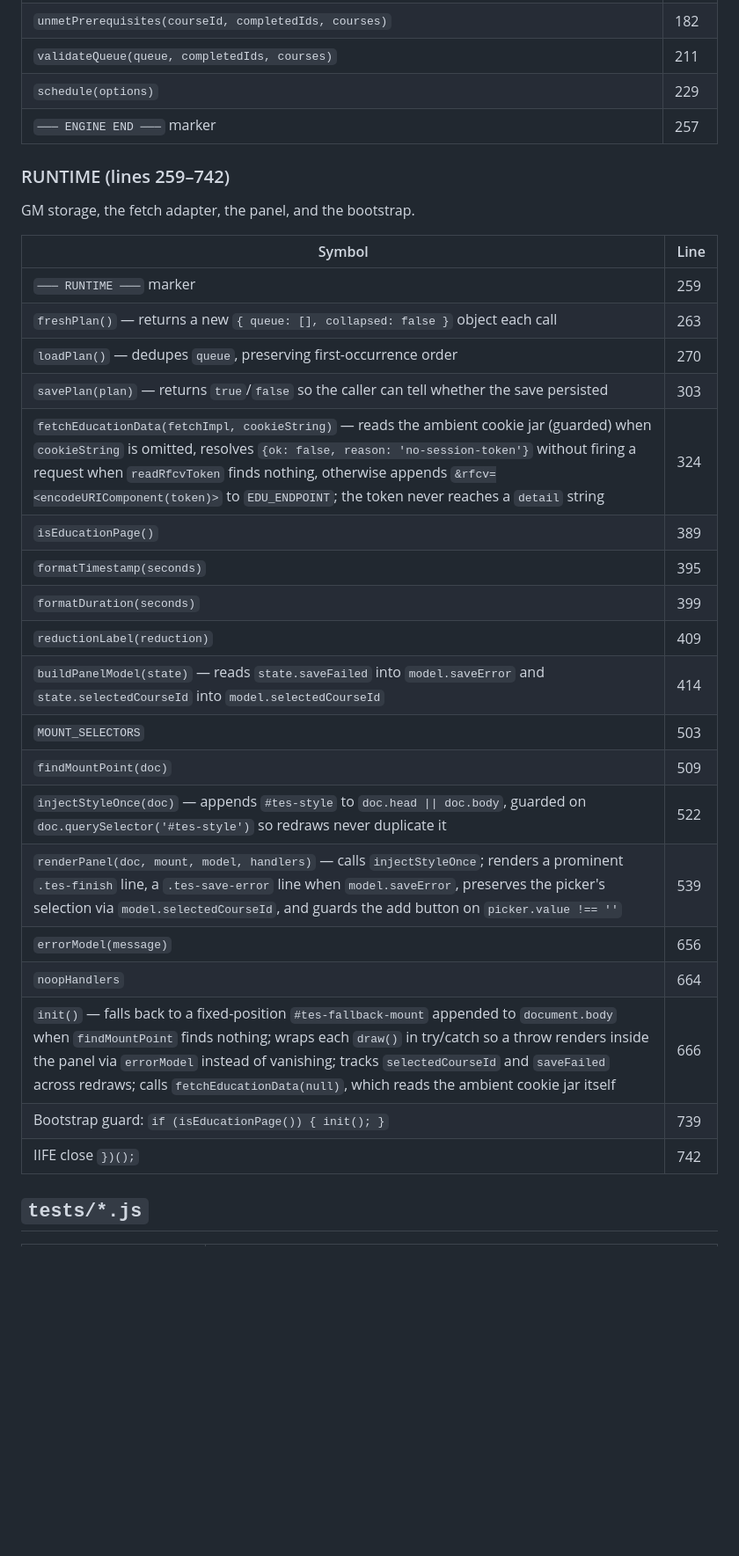
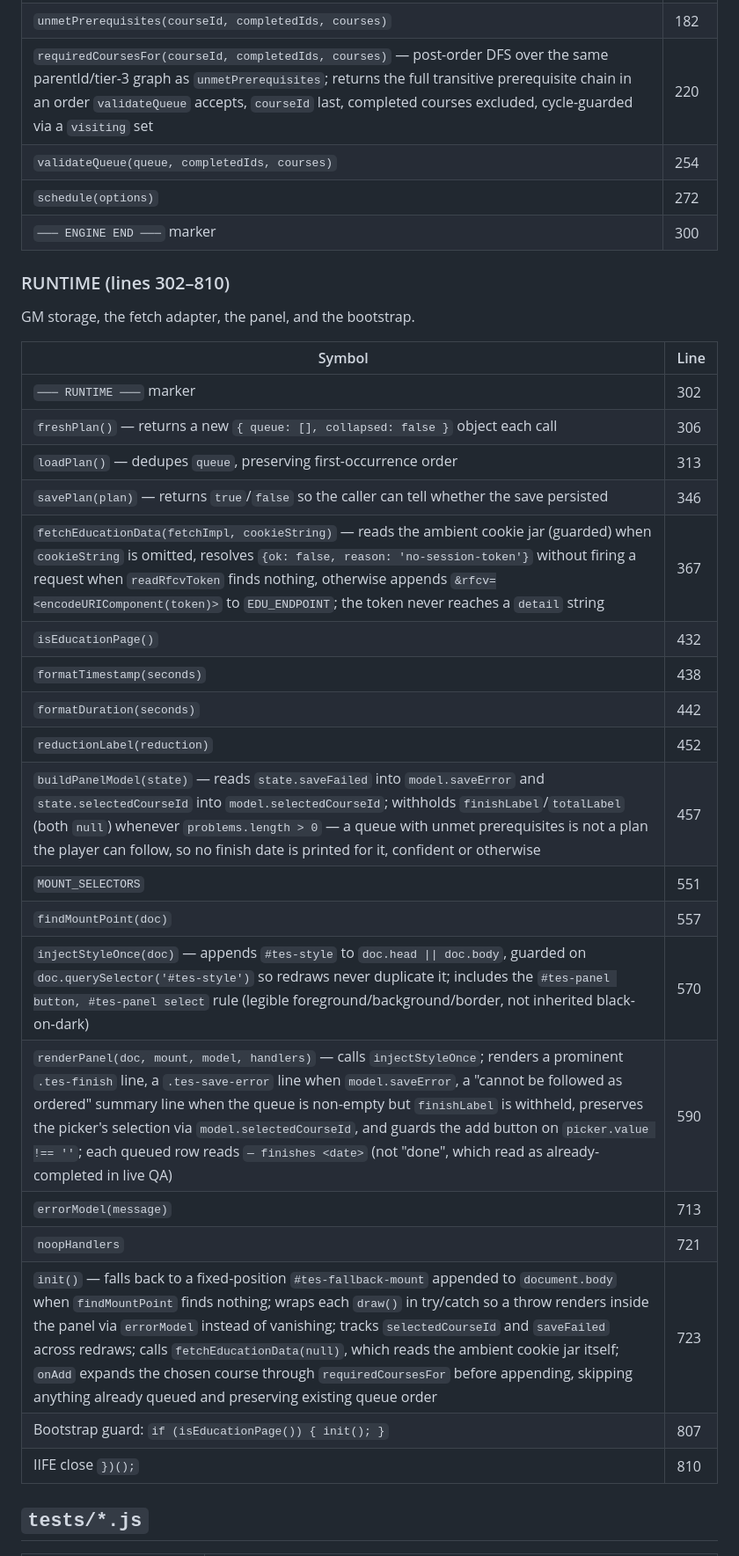
Before and after one commit to DaftVino/torn-education-scheduler, a Markdown page: docs/code-map.md, the part around one of its changes. Shown at 88% size. GitHub-like rendering; blank space fills up the shorter version.

Commit message:
docs: refresh code-map.md for the prerequisite auto-add and honesty backstop fix

```diff
--- a/docs/code-map.md
+++ b/docs/code-map.md
@@ -40,35 +40,36 @@ must be avoided even in prose here).
 | `deriveReduction(courses)` | 107 |
 | `parsePayload(raw)` — validates `raw.activeCourse`: `id`/`completedAt` must both be integers when present, and `completedAt` must fall within `MIN_COMPLETED_AT`–`MAX_COMPLETED_AT`; absent/`null` yields `activeCourse: null`; when `raw.success !== true`, carries `raw.error` (if a string) into the `PayloadError` detail so Torn's own diagnosis reaches the panel | 122 |
 | `unmetPrerequisites(courseId, completedIds, courses)` | 182 |
-| `validateQueue(queue, completedIds, courses)` | 211 |
-| `schedule(options)` | 229 |
-| `─── ENGINE END ───` marker | 257 |
+| `requiredCoursesFor(courseId, completedIds, courses)` — post-order DFS over the same parentId/tier-3 graph as `unmetPrerequisites`; returns the full transitive prerequisite chain in an order `validateQueue` accepts, `courseId` last, completed courses excluded, cycle-guarded via a `visiting` set | 220 |
+| `validateQueue(queue, completedIds, courses)` | 254 |
+| `schedule(options)` | 272 |
+| `─── ENGINE END ───` marker | 300 |
 
-### RUNTIME (lines 259–742)
+### RUNTIME (lines 302–810)
 
 GM storage, the fetch adapter, the panel, and the bootstrap.
 
 | Symbol | Line |
 | --- | --- |
-| `─── RUNTIME ───` marker | 259 |
-| `freshPlan()` — returns a new `{ queue: [], collapsed: false }` object each call | 263 |
-| `loadPlan()` — dedupes `queue`, preserving first-occurrence order | 270 |
-| `savePlan(plan)` — returns `true`/`false` so the caller can tell whether the save persisted | 303 |
-| `fetchEducationData(fetchImpl, cookieString)` — reads the ambient cookie jar (guarded) when `cookieString` is omitted, resolves `{ok: false, reason: 'no-session-token'}` without firing a request when `readRfcvToken` finds nothing, otherwise appends `&rfcv=<encodeURIComponent(token)>` to `EDU_ENDPOINT`; the token never reaches a `detail` string | 324 |
-| `isEducationPage()` | 389 |
-| `formatTimestamp(seconds)` | 395 |
-| `formatDuration(seconds)` | 399 |
-| `reductionLabel(reduction)` | 409 |
-| `buildPanelModel(state)` — reads `state.saveFailed` into `model.saveError` and `state.selectedCourseId` into `model.selectedCourseId` | 414 |
-| `MOUNT_SELECTORS` | 503 |
-| `findMountPoint(doc)` | 509 |
-| `injectStyleOnce(doc)` — appends `#tes-style` to `doc.head \|\| doc.body`, guarded on `doc.querySelector('#tes-style')` so redraws never duplicate it | 522 |
-| `renderPanel(doc, mount, model, handlers)` — calls `injectStyleOnce`; renders a prominent `.tes-finish` line, a `.tes-save-error` line when `model.saveError`, preserves the picker's selection via `model.selectedCourseId`, and guards the add button on `picker.value !== ''` | 539 |
-| `errorModel(message)` | 656 |
-| `noopHandlers` | 664 |
-| `init()` — falls back to a fixed-position `#tes-fallback-mount` appended to `document.body` when `findMountPoint` finds nothing; wraps each `draw()` in try/catch so a throw renders inside the panel via `errorModel` instead of vanishing; tracks `selectedCourseId` and `saveFailed` across redraws; calls `fetchEducationData(null)`, which reads the ambient cookie jar itself | 666 |
-| Bootstrap guard: `if (isEducationPage()) { init(); }` | 739 |
-| IIFE close `})();` | 742 |
+| `─── RUNTIME ───` marker | 302 |
+| `freshPlan()` — returns a new `{ queue: [], collapsed: false }` object each call | 306 |
+| `loadPlan()` — dedupes `queue`, preserving first-occurrence order | 313 |
+| `savePlan(plan)` — returns `true`/`false` so the caller can tell whether the save persisted | 346 |
+| `fetchEducationData(fetchImpl, cookieString)` — reads the ambient cookie jar (guarded) when `cookieString` is omitted, resolves `{ok: false, reason: 'no-session-token'}` without firing a request when `readRfcvToken` finds nothing, otherwise appends `&rfcv=<encodeURIComponent(token)>` to `EDU_ENDPOINT`; the token never reaches a `detail` string | 367 |
+| `isEducationPage()` | 432 |
+| `formatTimestamp(seconds)` | 438 |
+| `formatDuration(seconds)` | 442 |
+| `reductionLabel(reduction)` | 452 |
+| `buildPanelModel(state)` — reads `state.saveFailed` into `model.saveError` and `state.selectedCourseId` into `model.selectedCourseId`; withholds `finishLabel`/`totalLabel` (both `null`) whenever `problems.length > 0` — a queue with unmet prerequisites is not a plan the player can follow, so no finish date is printed for it, confident or otherwise | 457 |
+| `MOUNT_SELECTORS` | 551 |
+| `findMountPoint(doc)` | 557 |
+| `injectStyleOnce(doc)` — appends `#tes-style` to `doc.head \|\| doc.body`, guarded on `doc.querySelector('#tes-style')` so redraws never duplicate it; includes the `#tes-panel button, #tes-panel select` rule (legible foreground/background/border, not inherited black-on-dark) | 570 |
+| `renderPanel(doc, mount, model, handlers)` — calls `injectStyleOnce`; renders a prominent `.tes-finish` line, a `.tes-save-error` line when `model.saveError`, a "cannot be followed as ordered" summary line when the queue is non-empty but `finishLabel` is withheld, preserves the picker's selection via `model.selectedCourseId`, and guards the add button on `picker.value !== ''`; each queued row reads `— finishes <date>` (not "done", which read as already-completed in live QA) | 590 |
+| `errorModel(message)` | 713 |
+| `noopHandlers` | 721 |
+| `init()` — falls back to a fixed-position `#tes-fallback-mount` appended to `document.body` when `findMountPoint` finds nothing; wraps each `draw()` in try/catch so a throw renders inside the panel via `errorModel` instead of vanishing; tracks `selectedCourseId` and `saveFailed` across redraws; calls `fetchEducationData(null)`, which reads the ambient cookie jar itself; `onAdd` expands the chosen course through `requiredCoursesFor` before appending, skipping anything already queued and preserving existing queue order | 723 |
+| Bootstrap guard: `if (isEducationPage()) { init(); }` | 807 |
+| IIFE close `})();` | 810 |
 
 ## `tests/*.js`
 
```
Also changed, not shown: other parts of docs/code-map.md (+4 -4 lines).
